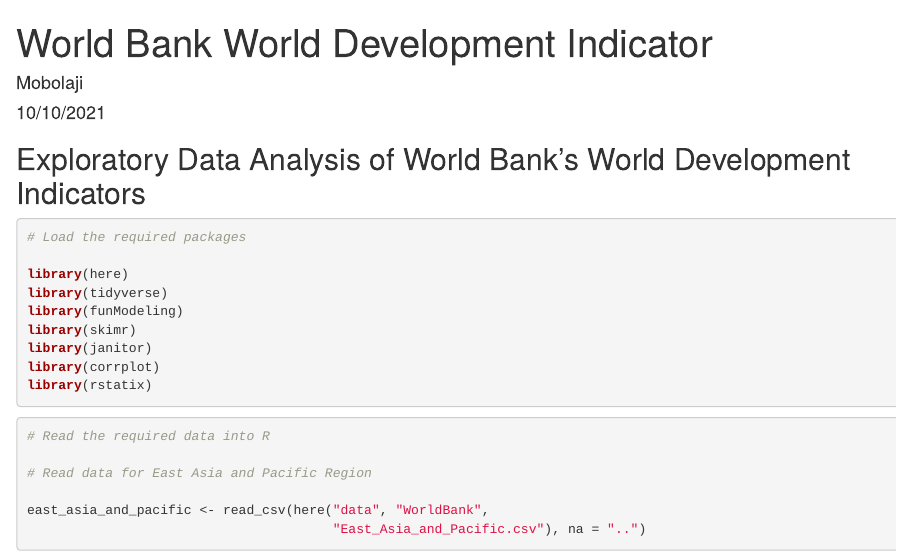
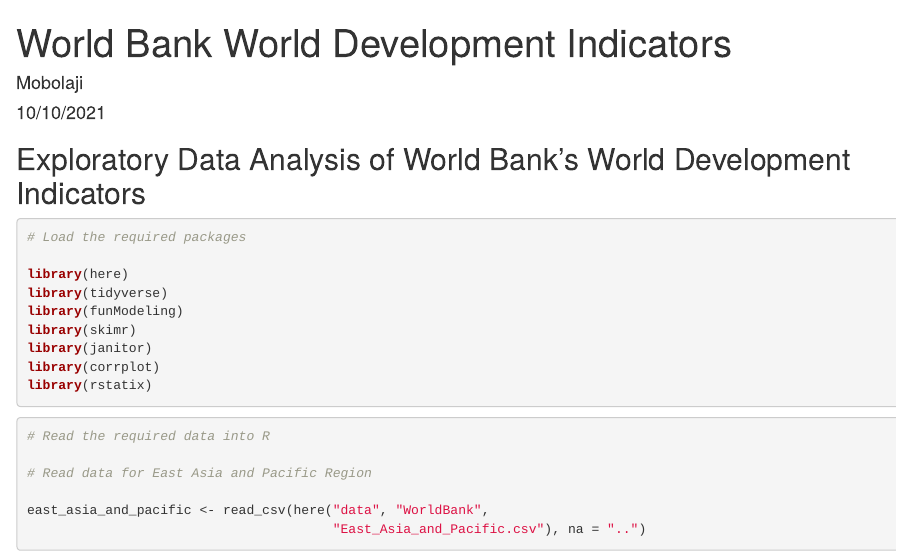
Before and after one commit to Mobolaji-Salawu/Exploratory_Data_Analysis_with_R, an R Markdown document (WorldBankWorldDevelopmentIndicators/World_Bank_World_Development_Indicators.Rmd): the page in a window 1100 px wide, from its top. Rendered offline with R 4.5, knitr and Pandoc, with nearby package versions; some code elsewhere in the file could not run offline.

Commit message:
Update World_Bank_World_Development_Indicators.Rmd

```diff
--- a/WorldBankWorldDevelopmentIndicators/World_Bank_World_Development_Indicators.Rmd
+++ b/WorldBankWorldDevelopmentIndicators/World_Bank_World_Development_Indicators.Rmd
@@ -1,5 +1,5 @@
 ---
-title: "World Bank World Development Indicator"
+title: "World Bank World Development Indicators"
 author: "Mobolaji"
 date: "10/10/2021"
 output: html_document
```
